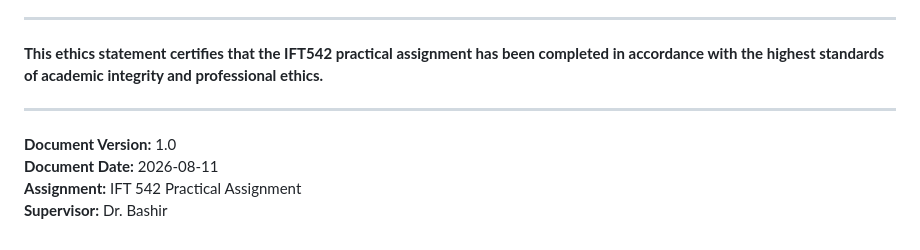
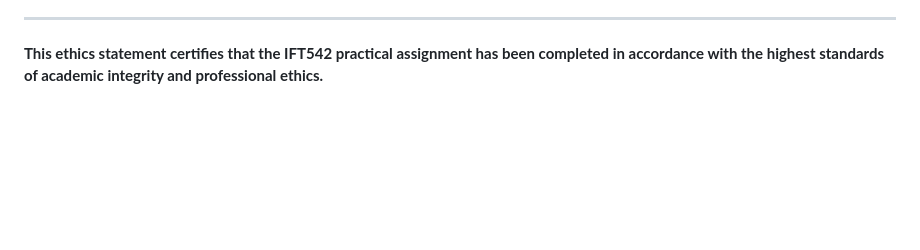
Before and after one commit to Danielowie/IFT542-Security-Assessment, a Markdown page: evidence/task3/ethics-statement.md, the part around the change. Drawn GitHub-style; blank space fills up the shorter version.

```diff
--- a/evidence/task3/ethics-statement.md
+++ b/evidence/task3/ethics-statement.md
@@ -218,10 +218,3 @@ No external connectivity is required or established at any point.
 ---
 
 **This ethics statement certifies that the IFT542 practical assignment has been completed in accordance with the highest standards of academic integrity and professional ethics.**
-
----
-
-**Document Version:** 1.0
-**Document Date:** 2026-08-11
-**Assignment:** IFT 542 Practical Assignment
-**Supervisor:** Dr. Bashir
```
